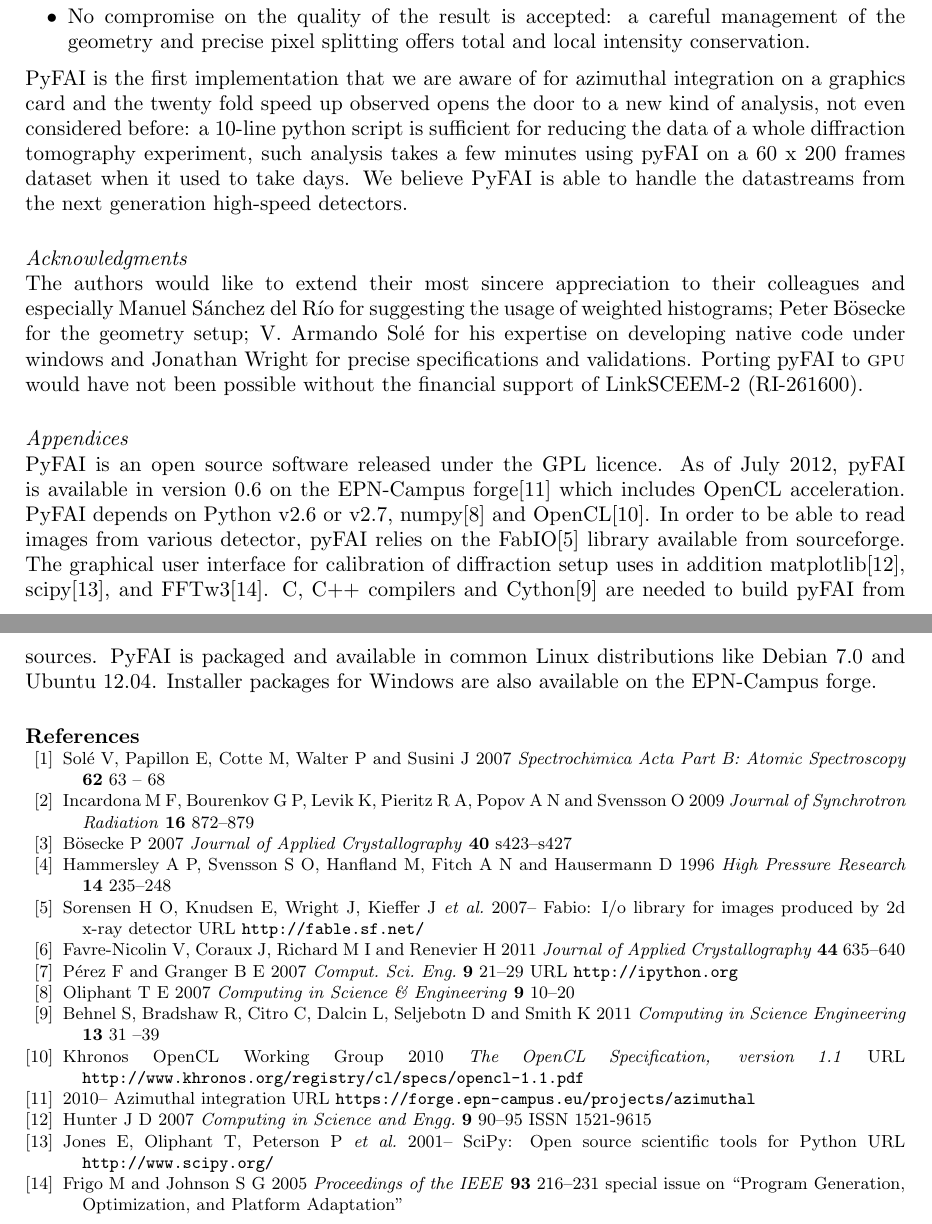
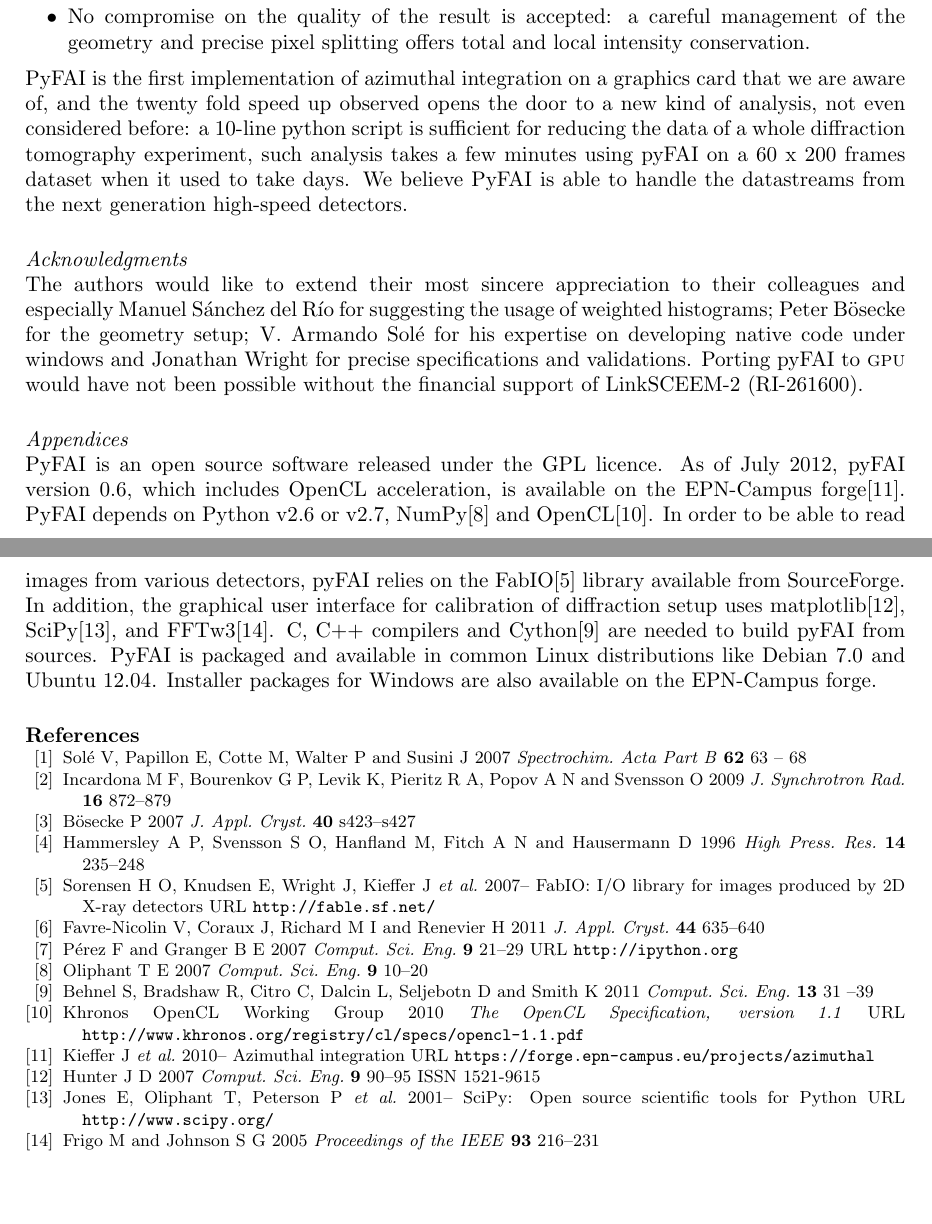
Before and after one commit to kif/SRI2012, a LaTeX document (pyFAI.tex, which reads biblio.bib): two parts of pages 4 and 5 of 5, joined at a grey line, cut so that both start at the same text, the shorter picture padded with empty space. Compiled offline with pdfLaTeX.

Commit message:
corrections from Thomas

```diff
--- a/biblio.bib
+++ b/biblio.bib
@@ -33,7 +33,7 @@ keywords = {high level languages; natural sciences computing},
 @article{matplotlib,
  author = {Hunter, John D.},
  title = {Matplotlib: A 2D Graphics Environment},
- journal = {Computing in Science and Engg.},
+ journal = {{C}omput. {S}ci. {E}ng.},
  issue_date = {May 2007},
  volume = {9},
  number = {3},
@@ -53,7 +53,7 @@ keywords = {high level languages; natural sciences computing},
 
 @article{pymca,
  title = "A multiplatform code for the analysis of energy-dispersive X-ray fluorescence spectra",
- journal = "Spectrochimica Acta Part B: Atomic Spectroscopy",
+ journal = "Spectrochim. Acta Part B",
  volume = "62",
  number = "1",
  pages = "63 - 68",
@@ -67,7 +67,7 @@ keywords = {high level languages; natural sciences computing},
 @article{edna,
 author = "Incardona, Marie-Fran{\c{c}}oise and Bourenkov, Gleb P. and Levik, Karl and Pieritz, Romeu A. and Popov, Alexander N. and Svensson, Olof",
 title = "{{\it EDNA}: a framework for plugin-based applications applied to X-ray experiment online data analysis}",
-journal = "Journal of Synchrotron Radiation",
+journal = "J. Synchrotron Rad.",
 year = "2009",
 volume = "16",
 number = "6",
@@ -79,7 +79,7 @@ month = "Nov",
 @article{spd,
 author = {B\"osecke, Peter},
 title = "{Reduction of two-dimensional small- and wide-angle X-ray scattering data}",
-journal = "Journal of Applied Crystallography",
+journal = "J. Appl. Cryst.",
 year = "2007",
 volume = "40",
 number = "s1",
@@ -91,7 +91,7 @@ month = "Apr",
 @article{fit2d1996,
 author = {Hammersley, A. P. and Svensson, S. O. and Hanfland, M. and Fitch, A. N. and Hausermann, D.},
 title = {Two-dimensional detector software: From real detector to idealised image or two-theta scan},
-journal = {High Pressure Research},
+journal = {High Press. Res.},
 volume = {14},
 number = {4-6},
 pages = {235-248},
@@ -117,7 +117,7 @@ author = "A.P. Hammersley and S.O. Svensson and A. Thompson"
 @article{pynx,
 author = "Favre-Nicolin, Vincent and Coraux, Johann and Richard, Marie-Ingrid and Renevier, Hubert",
 title = "{Fast computation of scattering maps of nanostructures using graphical processing units}",
-journal = "Journal of Applied Crystallography",
+journal ="J. Appl. Cryst.",
 year = "2011",
 volume = "44",
 number = "3",
--- a/pyFAI.tex
+++ b/pyFAI.tex
@@ -184,9 +185,9 @@ The library pyFAI was developed with two main goals:
 management of the geometry and precise pixel splitting offers total and local intensity
 conservation.
 \end{itemize}
-PyFAI is the first implementation that we are aware of for azimuthal integration on
-a graphics card and the twenty fold speed up observed opens the
-door to a new kind of analysis, not even considered before:
+PyFAI is the first implementation of azimuthal integration on
+a graphics card that we are aware of, and the twenty fold speed up observed
+opens the door to a new kind of analysis, not even considered before:
 a 10-line python script is sufficient for reducing the data of a whole diffraction
 tomography experiment, such analysis takes a few minutes using pyFAI on
 a 60 x 200 frames dataset when it used to take days.
@@ -203,13 +204,13 @@ support of LinkSCEEM-2 (RI-261600).
 
 \subsection*{Appendices}
 PyFAI is an open source software released under the GPL licence.
-As of July 2012, pyFAI is available in version 0.6 on the EPN-Campus
-forge\cite{forge} which includes OpenCL acceleration.
-PyFAI depends on Python v2.6 or v2.7, numpy\cite{numpy} and OpenCL\cite{opencl}.
-In order to be able to read images from various detector, pyFAI relies on the
-FabIO\cite{fabio} library available from sourceforge. The graphical user
-interface for calibration of diffraction setup uses in addition
-matplotlib\cite{matplotlib}, scipy\cite{scipy}, and FFTw3\cite{fftw}.
+As of July 2012, pyFAI version 0.6, which includes OpenCL
+acceleration, is available on the EPN-Campus forge\cite{forge}.
+PyFAI depends on Python v2.6 or v2.7, NumPy\cite{numpy} and OpenCL\cite{opencl}.
+In order to be able to read images from various detectors, pyFAI relies on the
+FabIO\cite{fabio} library available from SourceForge.
+In addition, the graphical user interface for calibration of diffraction setup
+uses matplotlib\cite{matplotlib}, SciPy\cite{scipy}, and FFTw3\cite{fftw}.
 C, C++ compilers and Cython\cite{cython} are needed to build pyFAI from
 sources.
 PyFAI is packaged and available in common Linux distributions like Debian
```
Also changed, not shown: biblio.bib (9 more changed lines), pyFAI.tex (37 more changed lines).
